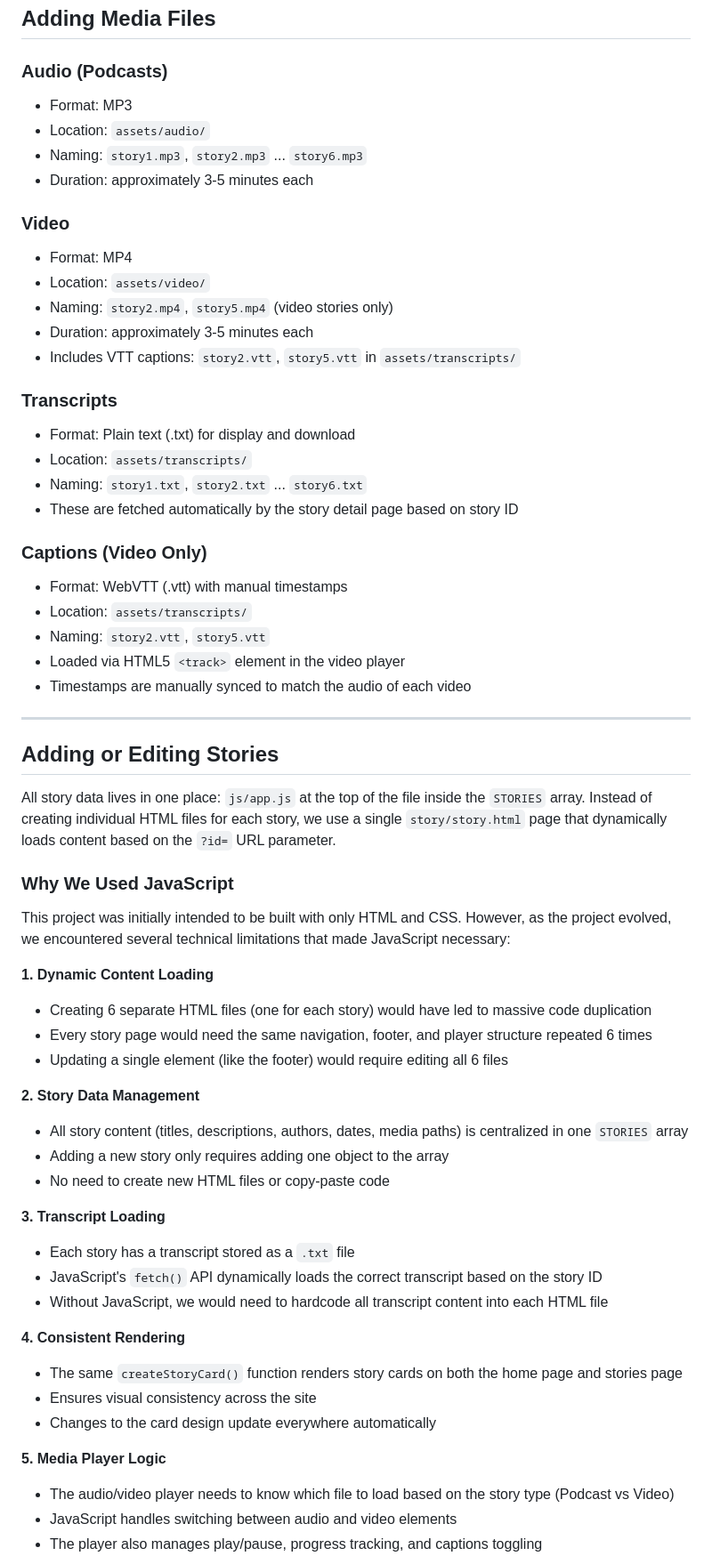
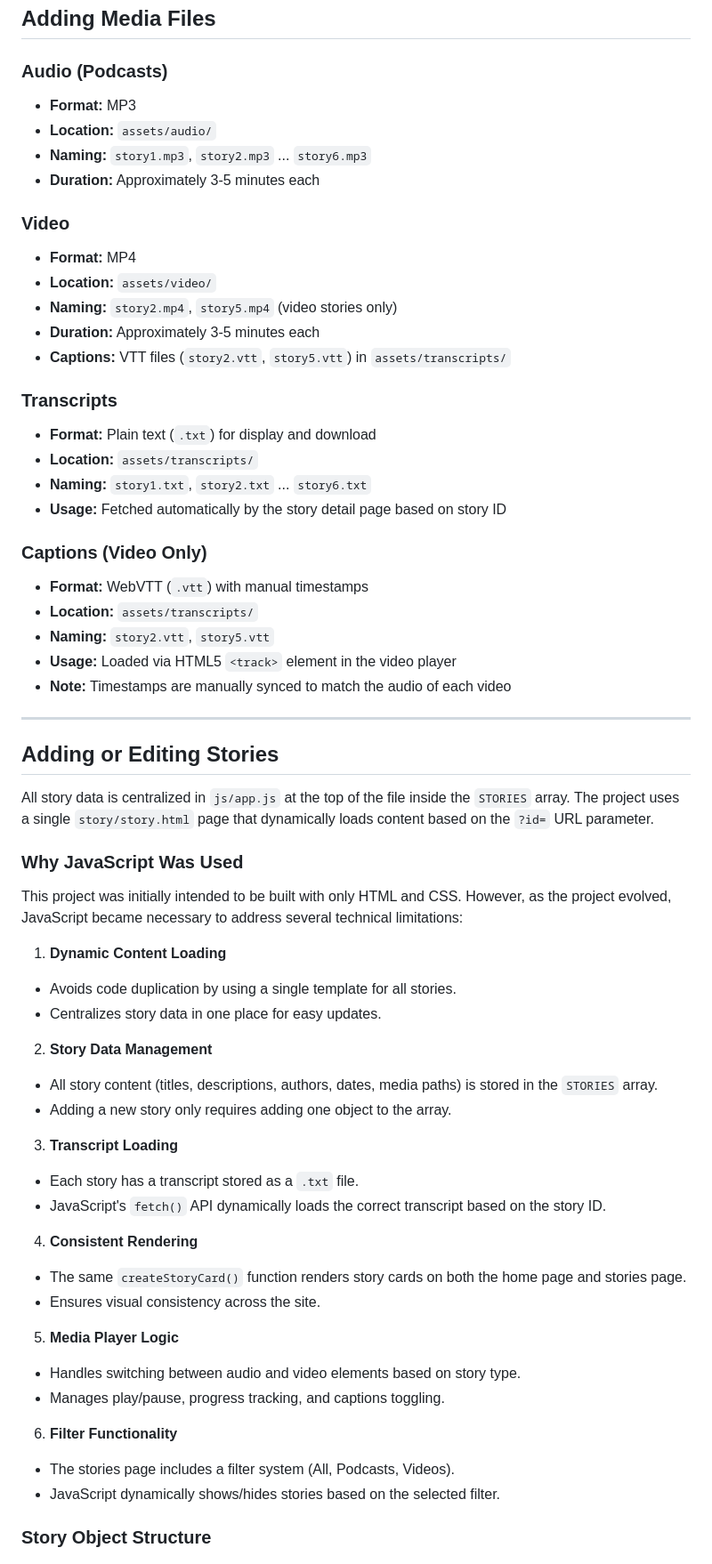
Before and after one commit to attorney755/StoryCast, a Markdown page: README.md, the part around one of its changes. Shown at 89% size. Rendered like a GitHub page.

Commit message:
Revise README for improved project overview and instructions
Updated README to enhance clarity and accessibility information.

```diff
--- a/README.md
+++ b/README.md
@@ -112,63 +119,63 @@ sass --watch sass/main.scss css/main.css
 ## Adding Media Files
 
 ### Audio (Podcasts)
-- Format: MP3
-- Location: `assets/audio/`
-- Naming: `story1.mp3`, `story2.mp3` ... `story6.mp3`
-- Duration: approximately 3-5 minutes each
+
+- **Format:** MP3
+- **Location:** `assets/audio/`
+- **Naming:** `story1.mp3`, `story2.mp3` ... `story6.mp3`
+- **Duration:** Approximately 3-5 minutes each
 
 ### Video
-- Format: MP4
-- Location: `assets/video/`
-- Naming: `story2.mp4`, `story5.mp4` (video stories only)
-- Duration: approximately 3-5 minutes each
-- Includes VTT captions: `story2.vtt`, `story5.vtt` in `assets/transcripts/`
+
+- **Format:** MP4
+- **Location:** `assets/video/`
+- **Naming:** `story2.mp4`, `story5.mp4` (video stories only)
+- **Duration:** Approximately 3-5 minutes each
+- **Captions:** VTT files (`story2.vtt`, `story5.vtt`) in `assets/transcripts/`
 
 ### Transcripts
-- Format: Plain text (.txt) for display and download
-- Location: `assets/transcripts/`
-- Naming: `story1.txt`, `story2.txt` ... `story6.txt`
-- These are fetched automatically by the story detail page based on story ID
+
+- **Format:** Plain text (`.txt`) for display and download
+- **Location:** `assets/transcripts/`
+- **Naming:** `story1.txt`, `story2.txt` ... `story6.txt`
+- **Usage:** Fetched automatically by the story detail page based on story ID
 
 ### Captions (Video Only)
-- Format: WebVTT (.vtt) with manual timestamps
-- Location: `assets/transcripts/`
-- Naming: `story2.vtt`, `story5.vtt`
-- Loaded via HTML5 `<track>` element in the video player
-- Timestamps are manually synced to match the audio of each video
+
+- **Format:** WebVTT (`.vtt`) with manual timestamps
+- **Location:** `assets/transcripts/`
+- **Naming:** `story2.vtt`, `story5.vtt`
+- **Usage:** Loaded via HTML5 `<track>` element in the video player
+- **Note:** Timestamps are manually synced to match the audio of each video
 
 ---
 
 ## Adding or Editing Stories
 
-All story data lives in one place: `js/app.js` at the top of the file inside the `STORIES` array. Instead of creating individual HTML files for each story, we use a single `story/story.html` page that dynamically loads content based on the `?id=` URL parameter.
+All story data is centralized in `js/app.js` at the top of the file inside the `STORIES` array. The project uses a single `story/story.html` page that dynamically loads content based on the `?id=` URL parameter.
 
-### Why We Used JavaScript
+### Why JavaScript Was Used
 
-This project was initially intended to be built with only HTML and CSS. However, as the project evolved, we encountered several technical limitations that made JavaScript necessary:
+This project was initially intended to be built with only HTML and CSS. However, as the project evolved, JavaScript became necessary to address several technical limitations:
 
-**1. Dynamic Content Loading**
-- Creating 6 separate HTML files (one for each story) would have led to massive code duplication
-- Every story page would need the same navigation, footer, and player structure repeated 6 times
-- Updating a single element (like the footer) would require editing all 6 files
+1. **Dynamic Content Loading**
+  - Avoids code duplication by using a single template for all stories.
+  - Centralizes story data in one place for easy updates.
+2. **Story Data Management**
+  - All story content (titles, descriptions, authors, dates, media paths) is stored in the `STORIES` array.
+  - Adding a new story only requires adding one object to the array.
+3. **Transcript Loading**
+  - Each story has a transcript stored as a `.txt` file.
+  - JavaScript's `fetch()` API dynamically loads the correct transcript based on the story ID.
+4. **Consistent Rendering**
+  - The same `createStoryCard()` function renders story cards on both the home page and stories page.
+  - Ensures visual consistency across the site.
+5. **Media Player Logic**
+  - Handles switching between audio and video elements based on story type.
+  - Manages play/pause, progress tracking, and captions toggling.
+6. **Filter Functionality**
+  - The stories page includes a filter system (All, Podcasts, Videos).
+  - JavaScript dynamically shows/hides stories based on the selected filter.
 
-**2. Story Data Management**
-- All story content (titles, descriptions, authors, dates, media paths) is centralized in one `STORIES` array
-- Adding a new story only requires adding one object to the array
-- No need to create new HTML files or copy-paste code
+### Story Object Structure
 
-**3. Transcript Loading**
-- Each story has a transcript stored as a `.txt` file
-- JavaScript's `fetch()` API dynamically loads the correct transcript based on the story ID
-- Without JavaScript, we would need to hardcode all transcript content into each HTML file
-
-**4. Consistent Rendering**
-- The same `createStoryCard()` function renders story cards on both the home page and stories page
-- Ensures visual consistency across the site
-- Changes to the card design update everywhere automatically
-
-**5. Media Player Logic**
-- The audio/video player needs to know which file to load based on the story type (Podcast vs Video)
-- JavaScript handles switching between audio and video elements
-- The player also manages play/pause, progress tracking, and captions toggling
-
```
Also changed, not shown: other parts of README.md (+57 -80 lines).
